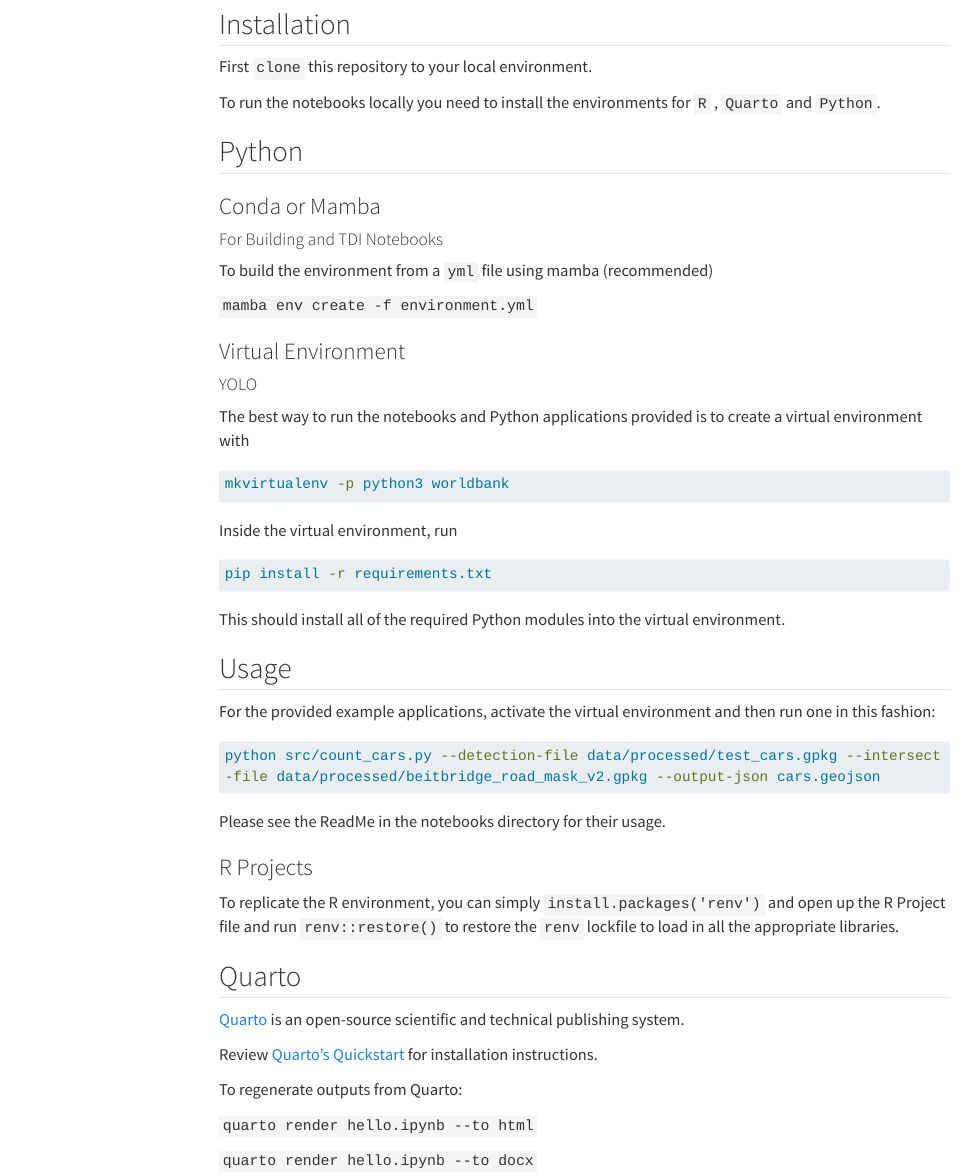
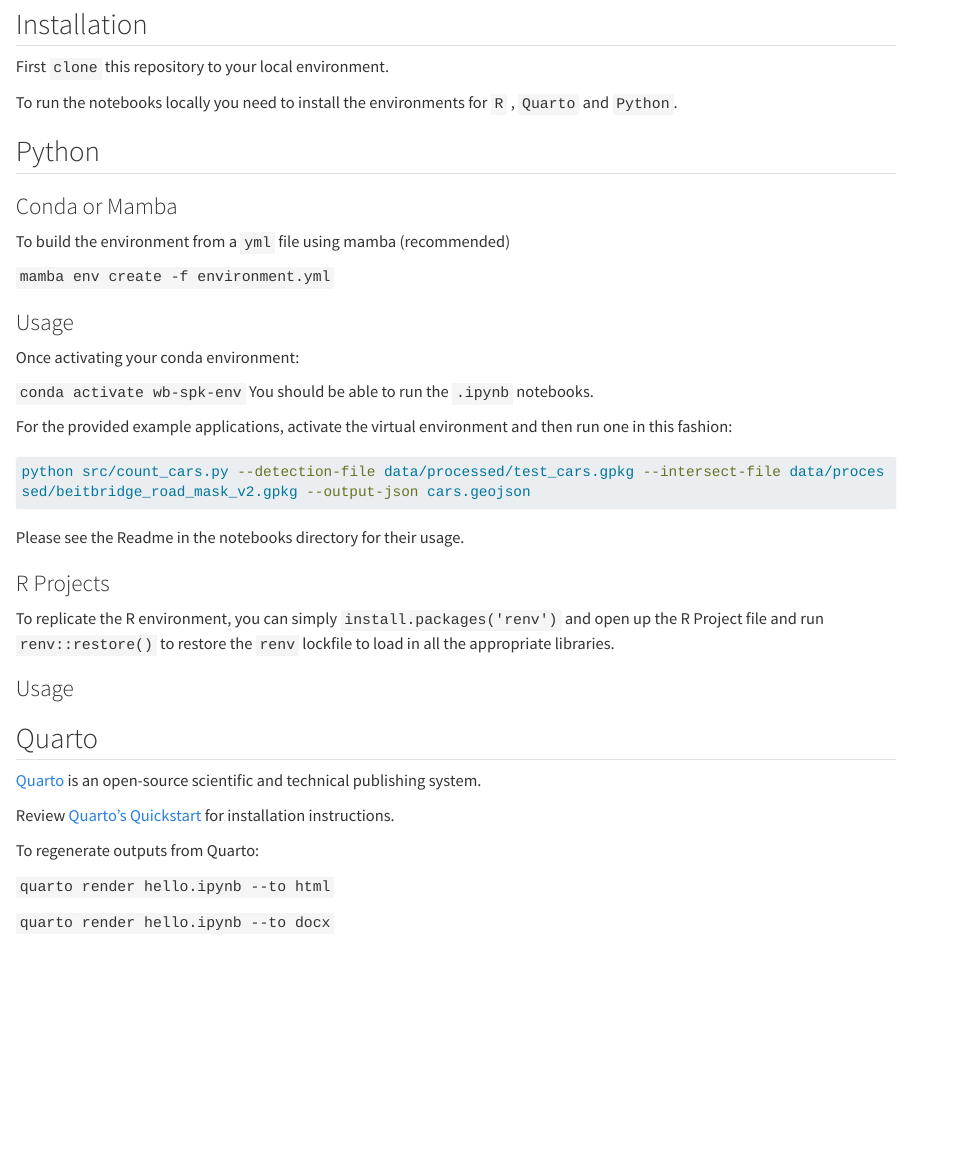
Before and after one commit to sparkgeo/world_bank_deliverable, a Quarto document (notebooks/index.qmd): the page in a window 1100 px wide, from 110 px down. Rendered offline with R 4.5, knitr and Pandoc in place of Quarto, with nearby package versions; menus at the side of the page are left out; long lines of code are wrapped.

Commit message:
update readmes

````diff
--- a/notebooks/_quarto.yml
+++ b/notebooks/_quarto.yml
@@ -14,8 +14,6 @@ website:
 
     style: "docked"
     contents:
-      - section: "Getting Started"
-        contents:
           - index.qmd
       - section: "Working with Border Wait Times"
         contents:
--- a/notebooks/index.qmd
+++ b/notebooks/index.qmd
@@ -15,42 +15,31 @@ To run the notebooks locally you need to install the environments for `R` , `Qua
 ## Python
 
 ### Conda or Mamba
-#### For Building and TDI Notebooks
 
 To build the environment from a `yml` file using mamba (recommended)
 
 `mamba env create -f environment.yml`
 
+### Usage
 
-### Virtual Environment
+Once activating your conda environment:
 
-#### YOLO
-The best way to run the notebooks and Python applications provided is to create a virtual environment with
+`conda activate wb-spk-env`
+You should be able to run the `.ipynb` notebooks.
 
-```sh
-mkvirtualenv -p python3 worldbank
-```
-
-Inside the virtual environment, run
-
-```sh
-pip install -r requirements.txt
-```
-
-This should install all of the required Python modules into the virtual environment.
-
-## Usage
 For the provided example applications, activate the virtual environment and then run one in this fashion:
 
 ```sh
 python src/count_cars.py --detection-file data/processed/test_cars.gpkg --intersect-file data/processed/beitbridge_road_mask_v2.gpkg --output-json cars.geojson
 ```
 
-Please see the ReadMe in the notebooks directory for their usage.
+Please see the Readme in the notebooks directory for their usage.
 
 ### R Projects
 
 To replicate the R environment, you can simply `install.packages('renv')` and open up the R Project file and run  `renv::restore() ` to restore the  `renv ` lockfile to load in all the appropriate libraries.
+
+### Usage
 
 ## Quarto
 
````
Also changed, not shown: README.md, notebooks/README.md, 1 other file.
